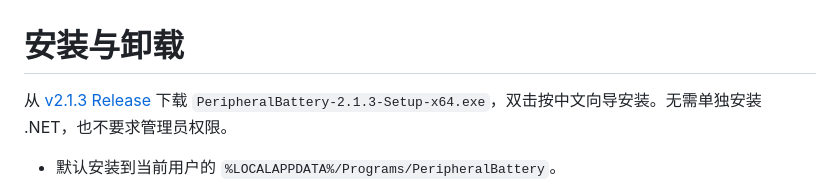
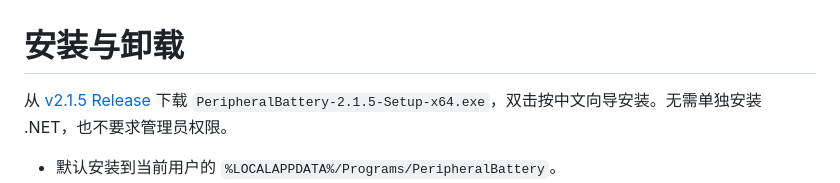
Before and after one commit to wgen95/peripheral-battery-tray, a Markdown page: docs/05-installation.md, the part around the change. Drawn GitHub-style.

```diff
--- a/docs/05-installation.md
+++ b/docs/05-installation.md
@@ -1,6 +1,6 @@
 # 安装与卸载
 
-从 [v2.1.3 Release](https://github.com/wgen95/peripheral-battery-tray/releases/tag/v2.1.3) 下载 `PeripheralBattery-2.1.3-Setup-x64.exe`，双击按中文向导安装。无需单独安装 .NET，也不要求管理员权限。
+从 [v2.1.5 Release](https://github.com/wgen95/peripheral-battery-tray/releases/tag/v2.1.5) 下载 `PeripheralBattery-2.1.5-Setup-x64.exe`，双击按中文向导安装。无需单独安装 .NET，也不要求管理员权限。
 
 - 默认安装到当前用户的 `%LOCALAPPDATA%/Programs/PeripheralBattery`。
 - 自动添加“无线外设电量”开始菜单入口，可以自行勾选桌面快捷方式。
```
Also changed, not shown: README.md (+4 -3 lines), installer/release-notes.md (+5 -6 lines), docs/images/panel.png, 7 other files.
